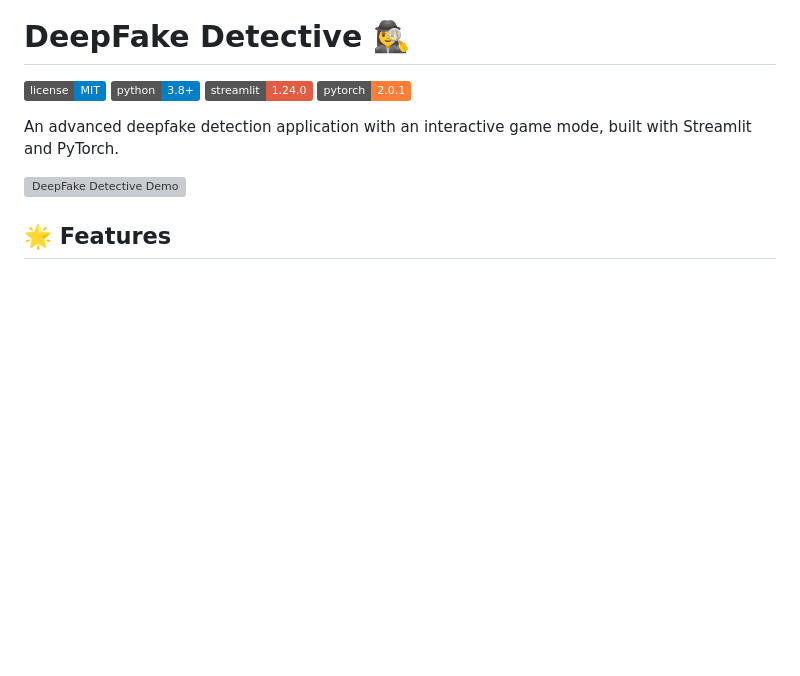
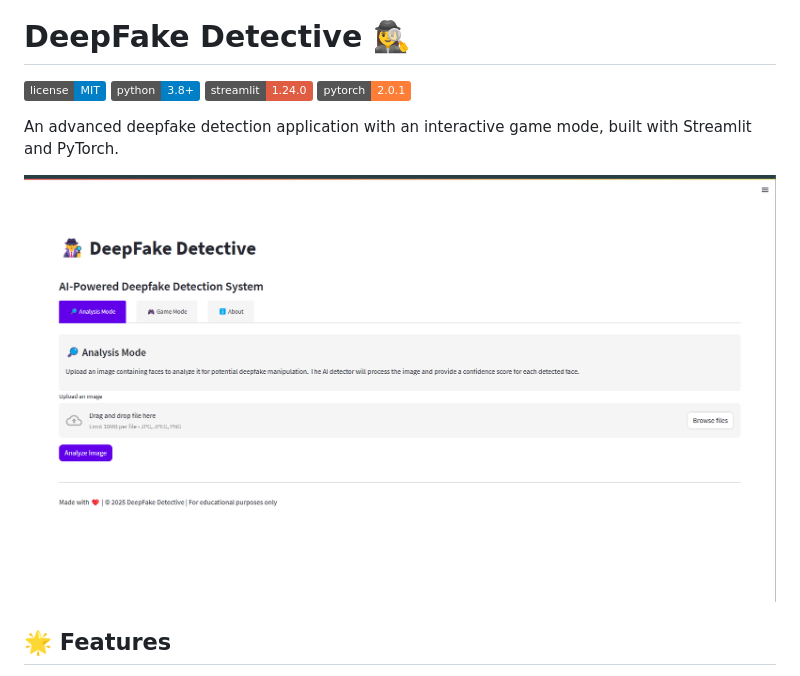
Before and after one commit to ENIGMA-KUN/deepfake_detection, a Markdown page: README.md, the part around the change. GitHub-like rendering; pictures changed too: assets/screenshots/demo.png (added); badges without logos; blank space fills up the shorter version; grey boxes are pictures that could not be loaded.

```diff
--- a/README.md
+++ b/README.md
@@ -7,7 +7,7 @@
 
 An advanced deepfake detection application with an interactive game mode, built with Streamlit and PyTorch.
 
-![DeepFake Detective Demo](assets/screenshots/demo.jpg)
+![DeepFake Detective Demo](assets/screenshots/demo.png)
 
 ## 🌟 Features
 
```
Also changed, not shown: 5 other files.
